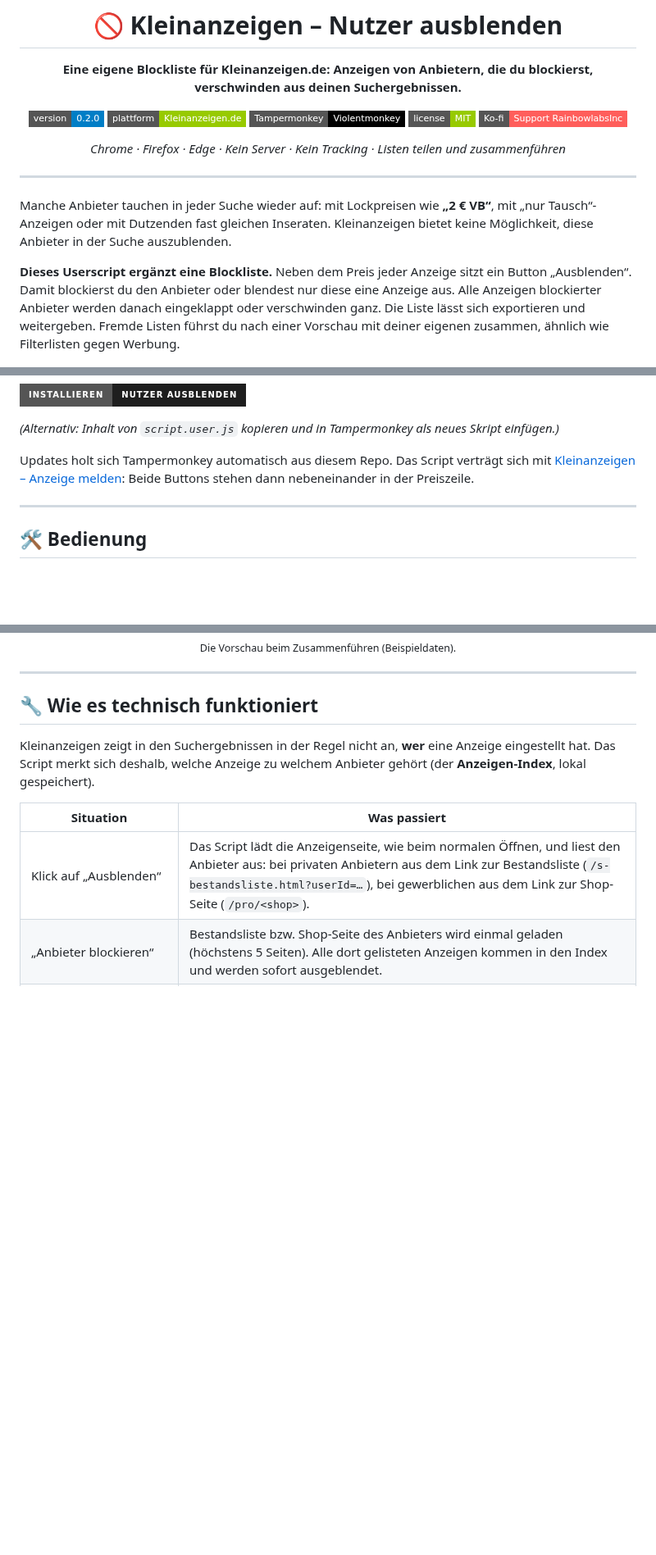
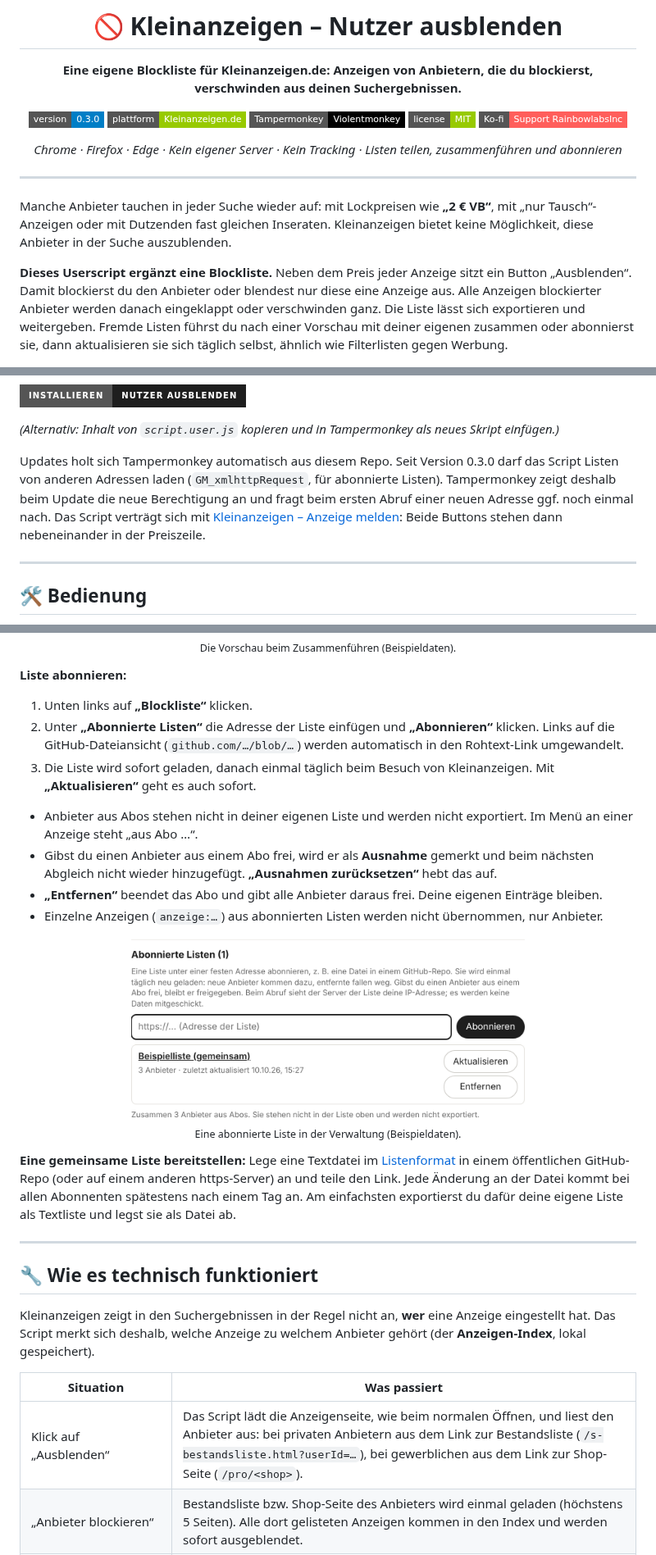
Before and after one commit to RainbowLabsInc/Kleinanzeigen.de-User_ausblenden, a Markdown page: README.md, 3 parts joined by grey strips. Shown at 82% size. GitHub-like rendering; pictures changed too: assets/vorschau-abo.png (added); badges without logos; blank space fills up the shorter version.

```diff
--- a/README.md
+++ b/README.md
@@ -6,13 +6,13 @@
 
 **Eine eigene Blockliste für Kleinanzeigen.de: Anzeigen von Anbietern, die du blockierst, verschwinden aus deinen Suchergebnissen.**
 
-[![Version](https://img.shields.io/badge/version-0.2.0-blue?style=flat-square)](https://github.com/RainbowLabsInc/Kleinanzeigen.de-User_ausblenden/raw/main/script.user.js)
+[![Version](https://img.shields.io/badge/version-0.3.0-blue?style=flat-square)](https://github.com/RainbowLabsInc/Kleinanzeigen.de-User_ausblenden/raw/main/script.user.js)
 [![Plattform](https://img.shields.io/badge/plattform-Kleinanzeigen.de-green?style=flat-square)](https://www.kleinanzeigen.de)
 [![Userscript](https://img.shields.io/badge/Tampermonkey-Violentmonkey-black?style=flat-square&logo=tampermonkey)](#%EF%B8%8F-installation)
 [![License](https://img.shields.io/badge/license-MIT-green?style=flat-square)](LICENSE)
 [![Ko-fi](https://img.shields.io/badge/Ko--fi-Support%20RainbowlabsInc-FF5E5B?style=flat-square&logo=ko-fi&logoColor=white)](https://ko-fi.com/rainbowlabsinc)
 
-*Chrome · Firefox · Edge · Kein Server · Kein Tracking · Listen teilen und zusammenführen*
+*Chrome · Firefox · Edge · Kein eigener Server · Kein Tracking · Listen teilen, zusammenführen und abonnieren*
 
 </div>
 
@@ -20,7 +20,7 @@
 
 Manche Anbieter tauchen in jeder Suche wieder auf: mit Lockpreisen wie **„2 € VB“**, mit „nur Tausch“-Anzeigen oder mit Dutzenden fast gleichen Inseraten. Kleinanzeigen bietet keine Möglichkeit, diese Anbieter in der Suche auszublenden.
 
-**Dieses Userscript ergänzt eine Blockliste.** Neben dem Preis jeder Anzeige sitzt ein Button „Ausblenden“. Damit blockierst du den Anbieter oder blendest nur diese eine Anzeige aus. Alle Anzeigen blockierter Anbieter werden danach eingeklappt oder verschwinden ganz. Die Liste lässt sich exportieren und weitergeben. Fremde Listen führst du nach einer Vorschau mit deiner eigenen zusammen, ähnlich wie Filterlisten gegen Werbung.
+**Dieses Userscript ergänzt eine Blockliste.** Neben dem Preis jeder Anzeige sitzt ein Button „Ausblenden“. Damit blockierst du den Anbieter oder blendest nur diese eine Anzeige aus. Alle Anzeigen blockierter Anbieter werden danach eingeklappt oder verschwinden ganz. Die Liste lässt sich exportieren und weitergeben. Fremde Listen führst du nach einer Vorschau mit deiner eigenen zusammen oder abonnierst sie, dann aktualisieren sie sich täglich selbst, ähnlich wie Filterlisten gegen Werbung.
 
 <p align="center">
   <img src="assets/vorschau-menue.png" alt="Menü am Button Ausblenden: Anbieter erkannt, Name und Notiz, Button Anbieter blockieren" width="480">
@@ -70,7 +71,7 @@ Manche Anbieter tauchen in jeder Suche wieder auf: mit Lockpreisen wie **„2
 
 *(Alternativ: Inhalt von `script.user.js` kopieren und in Tampermonkey als neues Skript einfügen.)*
 
-Updates holt sich Tampermonkey automatisch aus diesem Repo. Das Script verträgt sich mit [Kleinanzeigen – Anzeige melden](https://github.com/RainbowLabsInc/Kleinanzeigen.de_Anzeige_melden): Beide Buttons stehen dann nebeneinander in der Preiszeile.
+Updates holt sich Tampermonkey automatisch aus diesem Repo. Seit Version 0.3.0 darf das Script Listen von anderen Adressen laden (`GM_xmlhttpRequest`, für abonnierte Listen). Tampermonkey zeigt deshalb beim Update die neue Berechtigung an und fragt beim ersten Abruf einer neuen Adresse ggf. noch einmal nach. Das Script verträgt sich mit [Kleinanzeigen – Anzeige melden](https://github.com/RainbowLabsInc/Kleinanzeigen.de_Anzeige_melden): Beide Buttons stehen dann nebeneinander in der Preiszeile.
 
 ---
 
@@ -97,6 +98,24 @@ Gefällt dir eine übernommene Liste nicht mehr, entfernst du sie in der Verwalt
   <br><sub>Die Vorschau beim Zusammenführen (Beispieldaten).</sub>
 </p>
 
+**Liste abonnieren:**
+
+1. Unten links auf **„Blockliste“** klicken.
+2. Unter **„Abonnierte Listen“** die Adresse der Liste einfügen und **„Abonnieren“** klicken. Links auf die GitHub-Dateiansicht (`github.com/…/blob/…`) werden automatisch in den Rohtext-Link umgewandelt.
+3. Die Liste wird sofort geladen, danach einmal täglich beim Besuch von Kleinanzeigen. Mit **„Aktualisieren“** geht es auch sofort.
+
+* Anbieter aus Abos stehen nicht in deiner eigenen Liste und werden nicht exportiert. Im Menü an einer Anzeige steht „aus Abo …“.
+* Gibst du einen Anbieter aus einem Abo frei, wird er als **Ausnahme** gemerkt und beim nächsten Abgleich nicht wieder hinzugefügt. **„Ausnahmen zurücksetzen“** hebt das auf.
+* **„Entfernen“** beendet das Abo und gibt alle Anbieter daraus frei. Deine eigenen Einträge bleiben.
+* Einzelne Anzeigen (`anzeige:…`) aus abonnierten Listen werden nicht übernommen, nur Anbieter.
+
+<p align="center">
+  <img src="assets/vorschau-abo.png" alt="Abschnitt Abonnierte Listen mit Adressfeld und einer abonnierten Beispielliste" width="480">
+  <br><sub>Eine abonnierte Liste in der Verwaltung (Beispieldaten).</sub>
+</p>
+
+**Eine gemeinsame Liste bereitstellen:** Lege eine Textdatei im [Listenformat](#-listenformat) in einem öffentlichen GitHub-Repo (oder auf einem anderen https-Server) an und teile den Link. Jede Änderung an der Datei kommt bei allen Abonnenten spätestens nach einem Tag an. Am einfachsten exportierst du dafür deine eigene Liste als Textliste und legst sie als Datei ab.
+
 ---
 
 ## 🔧 Wie es technisch funktioniert
```
Also changed, not shown: other parts of README.md (+8 -6 lines), assets/vorschau-menue.png, assets/vorschau-verwaltung.png, 1 other file.
